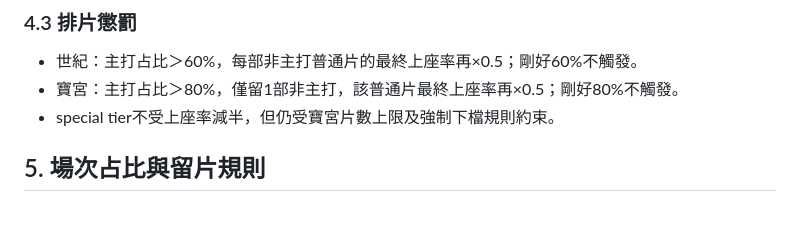
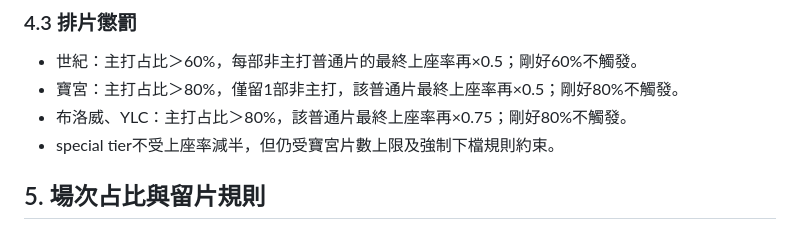
Before and after one commit to lhx2026-seven/CineMan, a Markdown page: docs/拆帳前票房公式.md, the part around the change. Drawn GitHub-style.

```diff
--- a/docs/拆帳前票房公式.md
+++ b/docs/拆帳前票房公式.md
@@ -121,6 +121,7 @@
 
 - 世紀：主打占比＞60%，每部非主打普通片的最終上座率再×0.5；剛好60%不觸發。
 - 寶宮：主打占比＞80%，僅留1部非主打，該普通片最終上座率再×0.5；剛好80%不觸發。
+- 布洛威、YLC：主打占比＞80%，該普通片最終上座率再×0.75；剛好80%不觸發。
 - special tier不受上座率減半，但仍受寶宮片數上限及強制下檔規則約束。
 
 ## 5. 場次占比與留片規則
```
